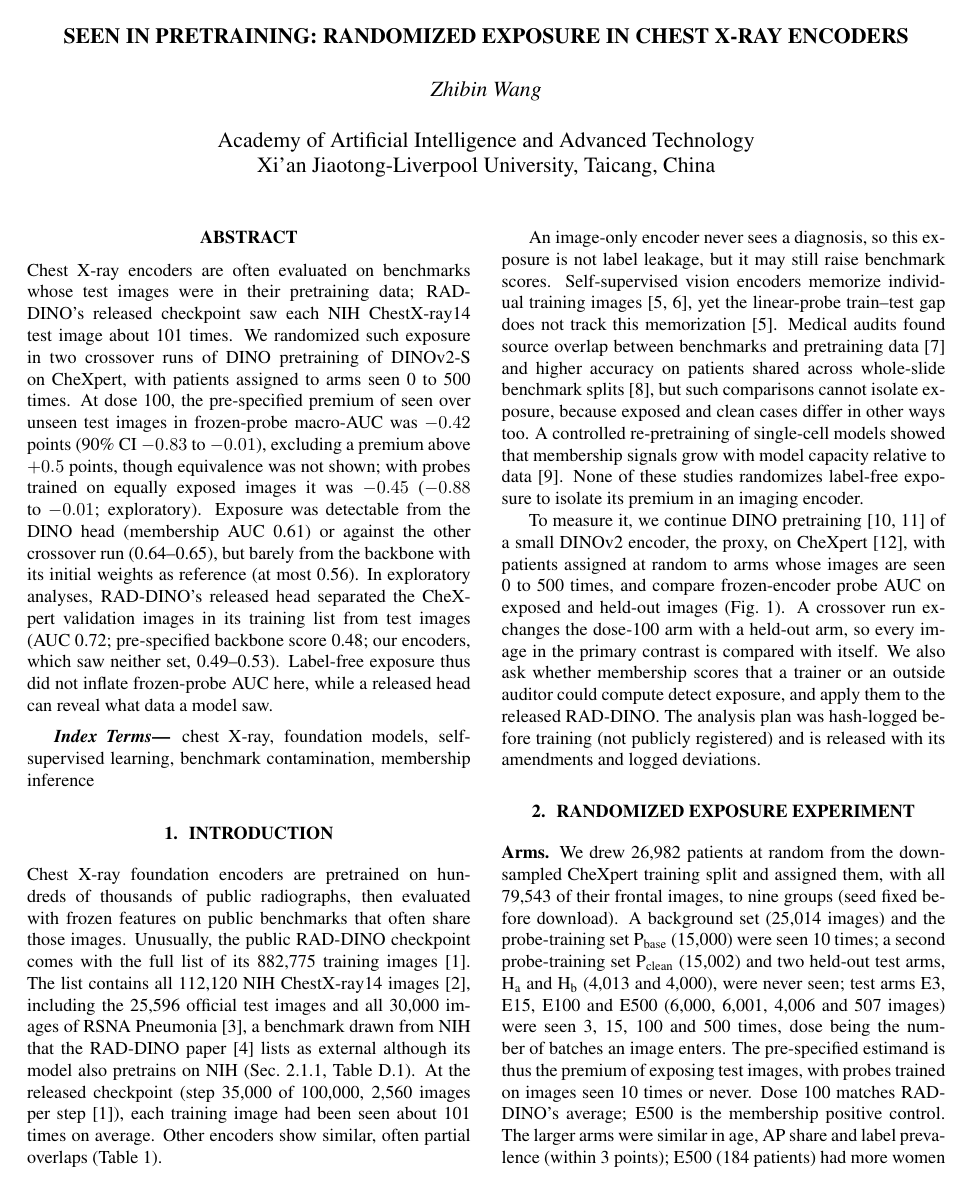
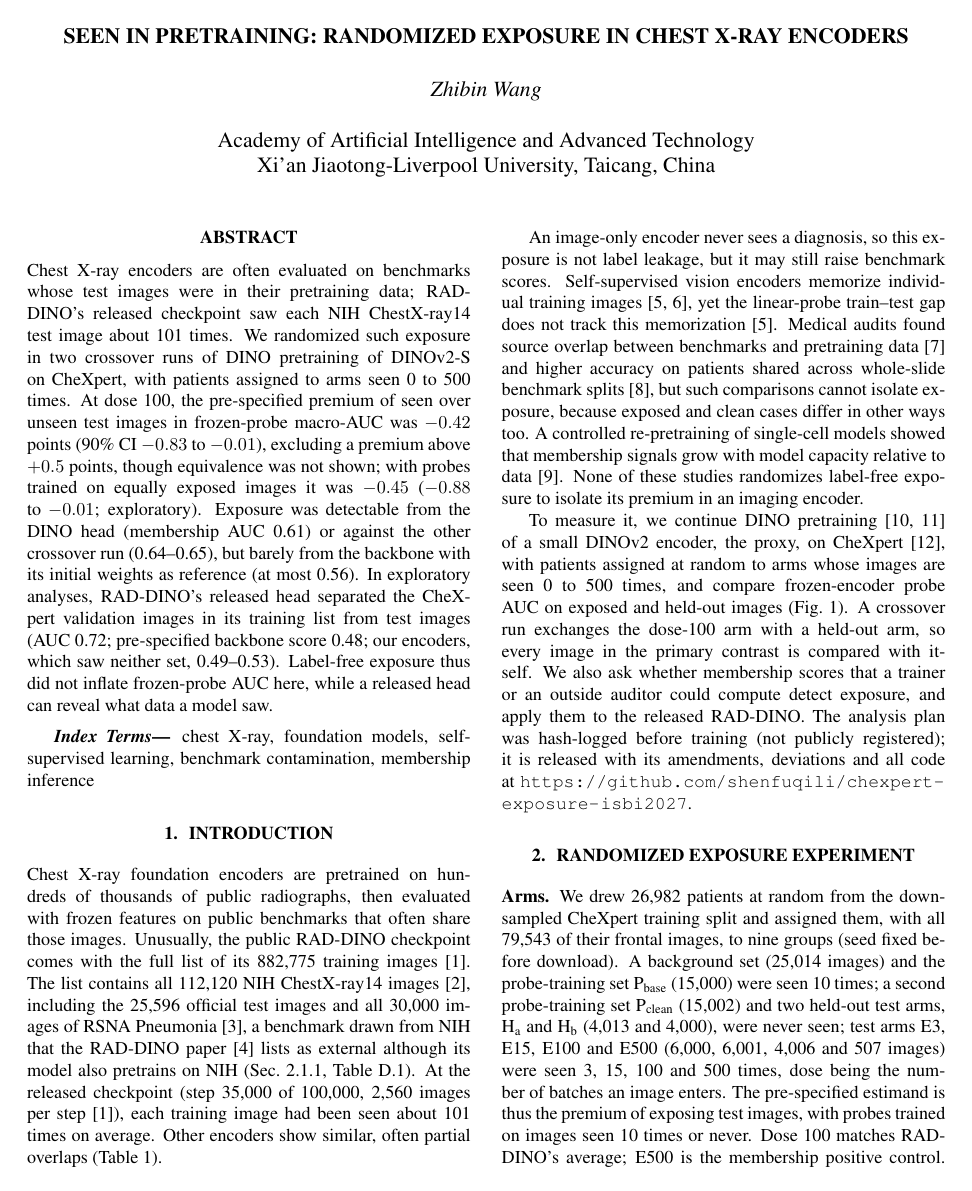
Before and after one commit to shenfuqili/chexpert-exposure-isbi2027, a LaTeX paper (paper/main.tex): page 1 of 4. Compiled offline with pdfLaTeX.

Commit message:
docs: add repository link to the paper source

```diff
--- a/paper/main.tex
+++ b/paper/main.tex
@@ -1,7 +1,8 @@
 % ISBI 2027 - randomized benchmark-exposure study for chest X-ray encoders. Build: latexmk -pdf main.tex
 % Numbers in the results come from scripts (tables/*.tex, numbers.tex); never type them by hand.
 \documentclass{article}
-\usepackage{spconf,amsmath,graphicx,booktabs,xcolor,url}
+\usepackage{spconf,amsmath,graphicx,booktabs,xcolor}
+\usepackage[hyphens]{url}
 \usepackage{enumitem}
 \setlist{nosep, leftmargin=14pt}
 \newcommand{\todo}[1]{\textcolor{red}{[#1]}}
@@ -24,7 +25,7 @@ Chest X-ray foundation encoders are pretrained on hundreds of thousands of publi
 
 An image-only encoder never sees a diagnosis, so this exposure is not label leakage, but it may still raise benchmark scores. Self-supervised vision encoders memorize individual training images~\cite{meehan2023dejavu,wang2024sslmem}, yet the linear-probe train--test gap does not track this memorization~\cite{meehan2023dejavu}. Medical audits found source overlap between benchmarks and pretraining data~\cite{xu2026medvlm} and higher accuracy on patients shared across whole-slide benchmark splits~\cite{zhang2026wsileak}, but such comparisons cannot isolate exposure, because exposed and clean cases differ in other ways too. A controlled re-pretraining of single-cell models showed that membership signals grow with model capacity relative to data~\cite{ali2026scfm}. None of these studies randomizes label-free exposure to isolate its premium in an imaging encoder.
 
-To measure it, we continue DINO pretraining~\cite{caron2021dino,oquab2024dinov2} of a small DINOv2 encoder, the proxy, on CheXpert~\cite{irvin2019chexpert}, with patients assigned at random to arms whose images are seen 0 to 500 times, and compare frozen-encoder probe AUC on exposed and held-out images (Fig.~\ref{fig:overview}). A crossover run exchanges the dose-100 arm with a held-out arm, so every image in the primary contrast is compared with itself. We also ask whether membership scores that a trainer or an outside auditor could compute detect exposure, and apply them to the released RAD-DINO. The analysis plan was hash-logged before training (not publicly registered) and is released with its amendments and logged deviations.
+To measure it, we continue DINO pretraining~\cite{caron2021dino,oquab2024dinov2} of a small DINOv2 encoder, the proxy, on CheXpert~\cite{irvin2019chexpert}, with patients assigned at random to arms whose images are seen 0 to 500 times, and compare frozen-encoder probe AUC on exposed and held-out images (Fig.~\ref{fig:overview}). A crossover run exchanges the dose-100 arm with a held-out arm, so every image in the primary contrast is compared with itself. We also ask whether membership scores that a trainer or an outside auditor could compute detect exposure, and apply them to the released RAD-DINO. The analysis plan was hash-logged before training (not publicly registered); it is released with its amendments, deviations and all code at \url{https://github.com/shenfuqili/chexpert-exposure-isbi2027}.
 
 \begin{figure*}[t]\centering
 \includegraphics[width=\textwidth]{figures/fig1_overview.pdf}
```
